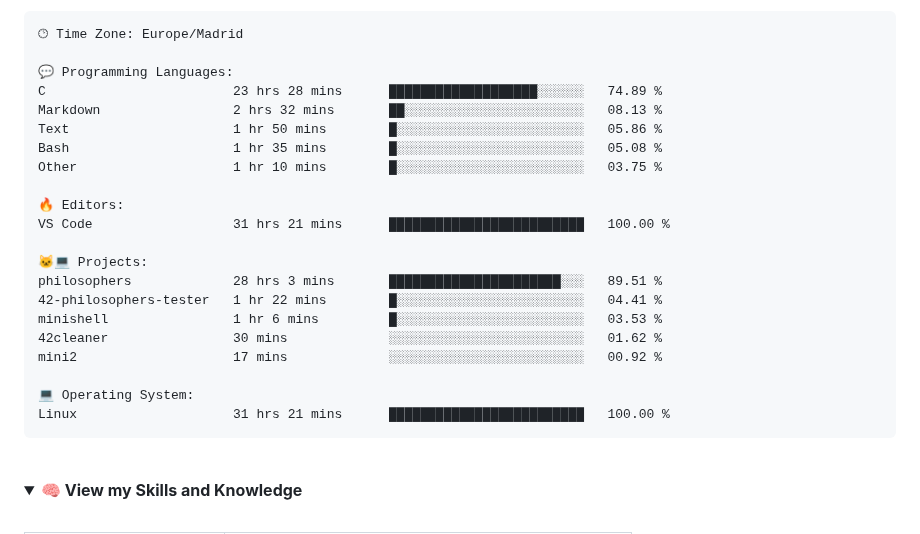
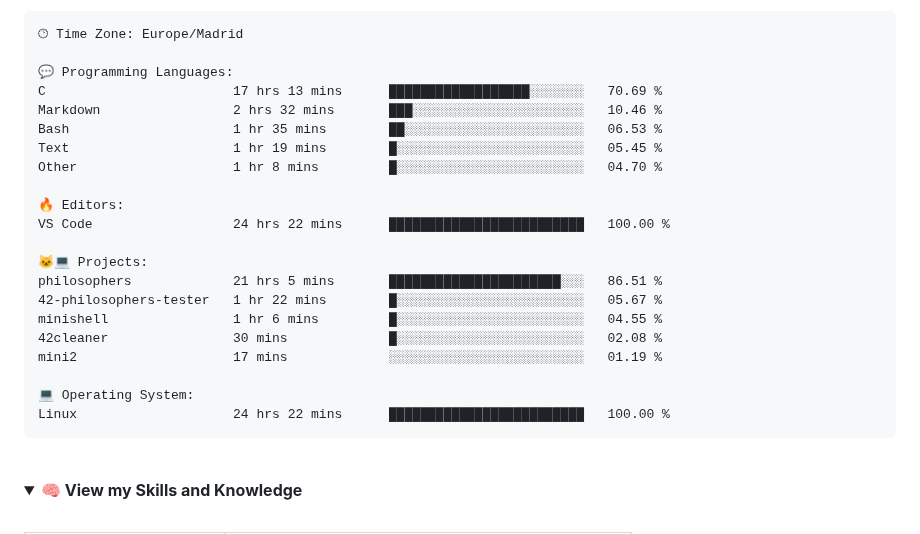
Before and after one commit to jandrana/jandrana, a Markdown page: README.md, the part around the change. GitHub-like rendering; folded sections open.

Commit message:
Updated waka readme stats

````diff
--- a/README.md
+++ b/README.md
@@ -121,24 +121,24 @@ Sunday                   114 commits         █░░░░░░░░░░
 🕑︎ Time Zone: Europe/Madrid
 
 💬 Programming Languages:
-C                        23 hrs 28 mins      ███████████████████░░░░░░   74.89 %
-Markdown                 2 hrs 32 mins       ██░░░░░░░░░░░░░░░░░░░░░░░   08.13 %
-Text                     1 hr 50 mins        █░░░░░░░░░░░░░░░░░░░░░░░░   05.86 %
-Bash                     1 hr 35 mins        █░░░░░░░░░░░░░░░░░░░░░░░░   05.08 %
-Other                    1 hr 10 mins        █░░░░░░░░░░░░░░░░░░░░░░░░   03.75 %
+C                        17 hrs 13 mins      ██████████████████░░░░░░░   70.69 %
+Markdown                 2 hrs 32 mins       ███░░░░░░░░░░░░░░░░░░░░░░   10.46 %
+Bash                     1 hr 35 mins        ██░░░░░░░░░░░░░░░░░░░░░░░   06.53 %
+Text                     1 hr 19 mins        █░░░░░░░░░░░░░░░░░░░░░░░░   05.45 %
+Other                    1 hr 8 mins         █░░░░░░░░░░░░░░░░░░░░░░░░   04.70 %
 
 🔥 Editors:
-VS Code                  31 hrs 21 mins      █████████████████████████   100.00 %
+VS Code                  24 hrs 22 mins      █████████████████████████   100.00 %
 
 🐱‍💻 Projects:
-philosophers             28 hrs 3 mins       ██████████████████████░░░   89.51 %
-42-philosophers-tester   1 hr 22 mins        █░░░░░░░░░░░░░░░░░░░░░░░░   04.41 %
-minishell                1 hr 6 mins         █░░░░░░░░░░░░░░░░░░░░░░░░   03.53 %
-42cleaner                30 mins             ░░░░░░░░░░░░░░░░░░░░░░░░░   01.62 %
-mini2                    17 mins             ░░░░░░░░░░░░░░░░░░░░░░░░░   00.92 %
+philosophers             21 hrs 5 mins       ██████████████████████░░░   86.51 %
+42-philosophers-tester   1 hr 22 mins        █░░░░░░░░░░░░░░░░░░░░░░░░   05.67 %
+minishell                1 hr 6 mins         █░░░░░░░░░░░░░░░░░░░░░░░░   04.55 %
+42cleaner                30 mins             █░░░░░░░░░░░░░░░░░░░░░░░░   02.08 %
+mini2                    17 mins             ░░░░░░░░░░░░░░░░░░░░░░░░░   01.19 %
 
 💻 Operating System:
-Linux                    31 hrs 21 mins      █████████████████████████   100.00 %
+Linux                    24 hrs 22 mins      █████████████████████████   100.00 %
 ```
 
 
````
